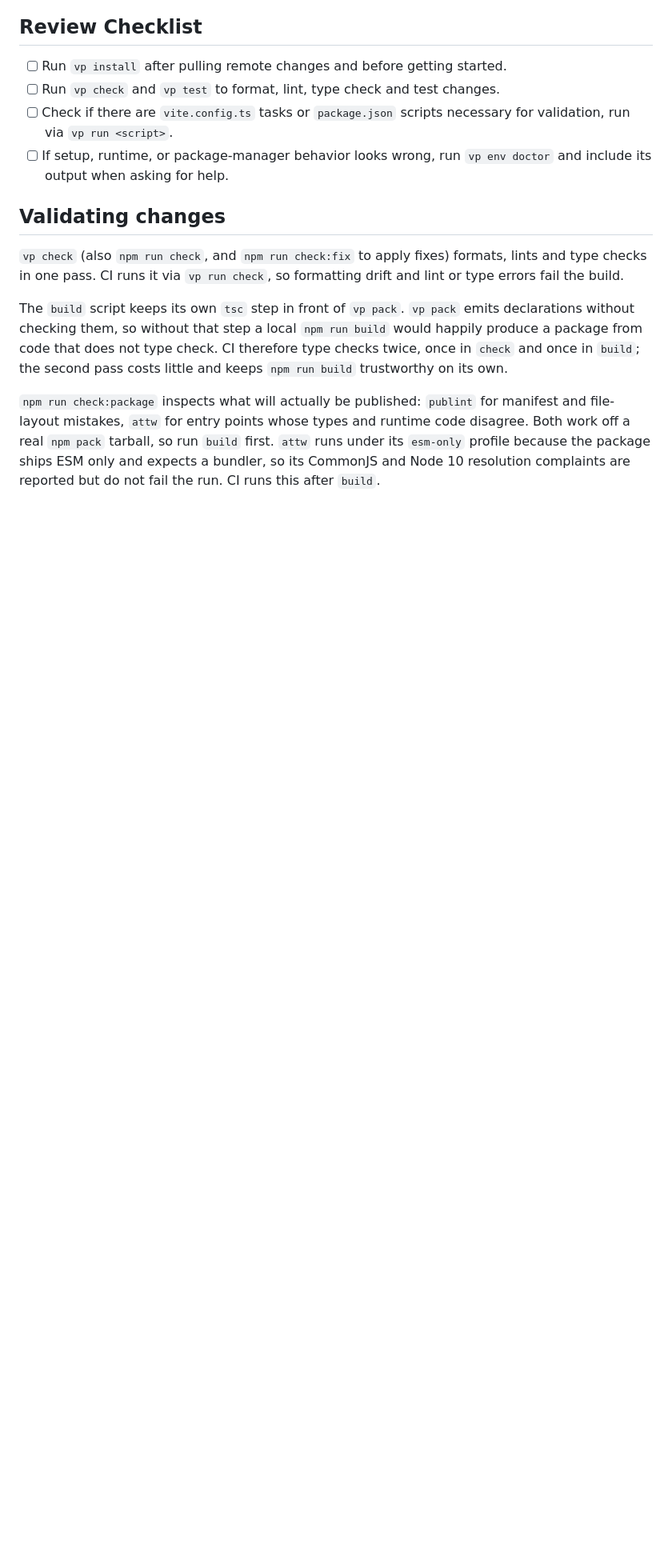
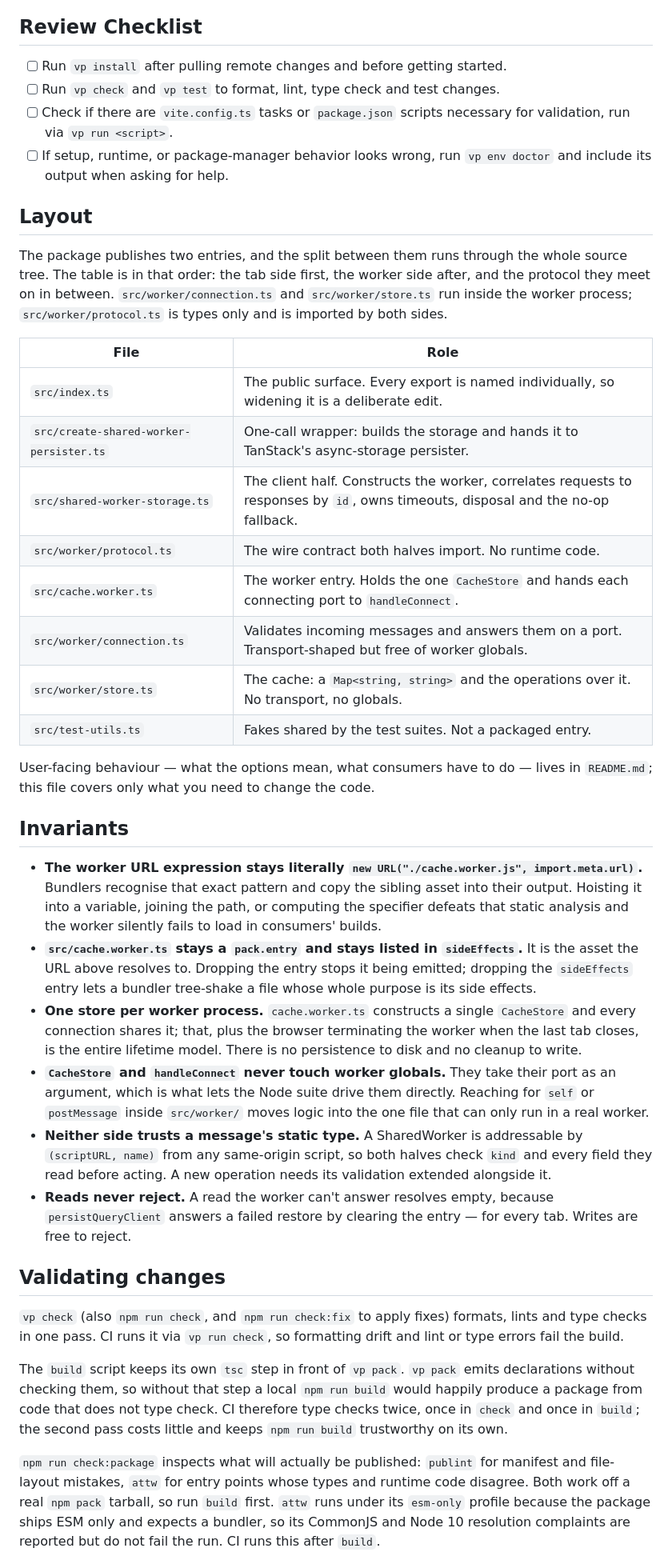
Before and after one commit to sjp/query-shared-worker-persister, a Markdown page: AGENTS.md, the part around one of its changes. Shown at 80% size. GitHub-like rendering; blank space fills up the shorter version.

Commit message:
Document the source layout, invariants, and test fakes in AGENTS.md

```diff
--- a/AGENTS.md
+++ b/AGENTS.md
@@ -14,6 +14,50 @@ Docs are local at `node_modules/vite-plus/docs` or online at https://viteplus.de
 - [ ] If setup, runtime, or package-manager behavior looks wrong, run `vp env doctor` and include its output when asking for help.
 
 <!--VITE PLUS END-->
+
+## Layout
+
+The package publishes two entries, and the split between them runs through the whole source
+tree. The table is in that order: the tab side first, the worker side after, and the protocol
+they meet on in between. `src/worker/connection.ts` and `src/worker/store.ts` run inside the
+worker process; `src/worker/protocol.ts` is types only and is imported by both sides.
+
+| File                                    | Role                                                                                                                              |
+| --------------------------------------- | --------------------------------------------------------------------------------------------------------------------------------- |
+| `src/index.ts`                          | The public surface. Every export is named individually, so widening it is a deliberate edit.                                      |
+| `src/create-shared-worker-persister.ts` | One-call wrapper: builds the storage and hands it to TanStack's async-storage persister.                                          |
+| `src/shared-worker-storage.ts`          | The client half. Constructs the worker, correlates requests to responses by `id`, owns timeouts, disposal and the no-op fallback. |
+| `src/worker/protocol.ts`                | The wire contract both halves import. No runtime code.                                                                            |
+| `src/cache.worker.ts`                   | The worker entry. Holds the one `CacheStore` and hands each connecting port to `handleConnect`.                                   |
+| `src/worker/connection.ts`              | Validates incoming messages and answers them on a port. Transport-shaped but free of worker globals.                              |
+| `src/worker/store.ts`                   | The cache: a `Map<string, string>` and the operations over it. No transport, no globals.                                          |
+| `src/test-utils.ts`                     | Fakes shared by the test suites. Not a packaged entry.                                                                            |
+
+User-facing behaviour — what the options mean, what consumers have to do — lives in
+`README.md`; this file covers only what you need to change the code.
+
+## Invariants
+
+- **The worker URL expression stays literally `new URL("./cache.worker.js", import.meta.url)`.**
+  Bundlers recognise that exact pattern and copy the sibling asset into their output. Hoisting
+  it into a variable, joining the path, or computing the specifier defeats that static analysis
+  and the worker silently fails to load in consumers' builds.
+- **`src/cache.worker.ts` stays a `pack.entry` and stays listed in `sideEffects`.** It is the
+  asset the URL above resolves to. Dropping the entry stops it being emitted; dropping the
+  `sideEffects` entry lets a bundler tree-shake a file whose whole purpose is its side effects.
+- **One store per worker process.** `cache.worker.ts` constructs a single `CacheStore` and every
+  connection shares it; that, plus the browser terminating the worker when the last tab closes,
+  is the entire lifetime model. There is no persistence to disk and no cleanup to write.
+- **`CacheStore` and `handleConnect` never touch worker globals.** They take their port as an
+  argument, which is what lets the Node suite drive them directly. Reaching for `self` or
+  `postMessage` inside `src/worker/` moves logic into the one file that can only run in a real
+  worker.
+- **Neither side trusts a message's static type.** A SharedWorker is addressable by
+  `(scriptURL, name)` from any same-origin script, so both halves check `kind` and every field
+  they read before acting. A new operation needs its validation extended alongside it.
+- **Reads never reject.** A read the worker can't answer resolves empty, because
+  `persistQueryClient` answers a failed restore by clearing the entry — for every tab. Writes
+  are free to reject.
 
 ## Validating changes
 
```
Also changed, not shown: other parts of AGENTS.md (+8 -0 lines).
